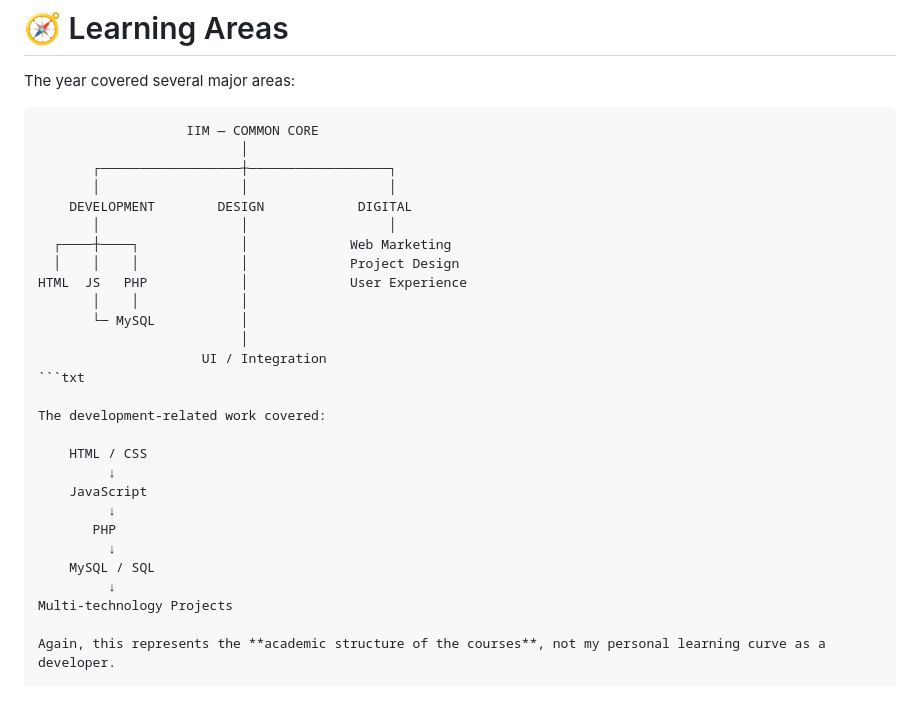
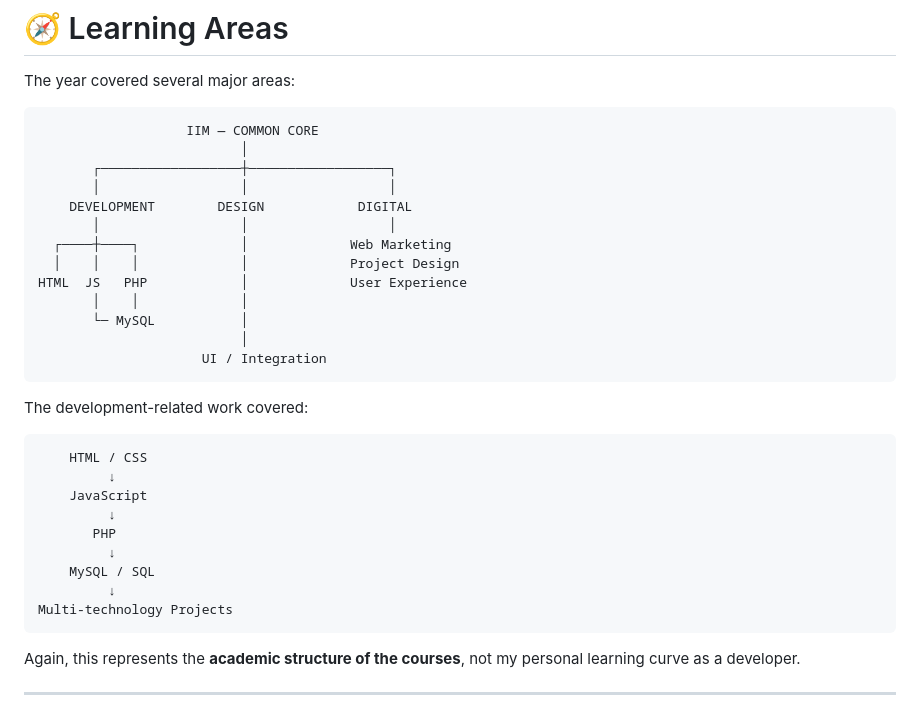
Before and after one commit to lucascoquillat4/IIM-Digital-School---Web-Developpement---Freshman-Year, a Markdown page: README.md, the part around one of its changes. Drawn GitHub-style.

Commit message:
Fix code block formatting in README.md

````diff
--- a/README.md
+++ b/README.md
@@ -81,7 +81,7 @@ This repository reflects that academic approach.
 
 The year covered several major areas:
 
-```txt
+```
                    IIM — COMMON CORE
                           │
        ┌──────────────────┼──────────────────┐
@@ -95,10 +95,10 @@ HTML  JS   PHP            │             User Experience
        └─ MySQL           │
                           │
                      UI / Integration
-```txt
+```
 
 The development-related work covered:
-
+```
     HTML / CSS
          ↓
     JavaScript
@@ -108,6 +108,7 @@ The development-related work covered:
     MySQL / SQL
          ↓
 Multi-technology Projects
+```
 
 Again, this represents the **academic structure of the courses**, not my personal learning curve as a developer.
 
````
Also changed, not shown: other parts of README.md (+16 -16 lines).
